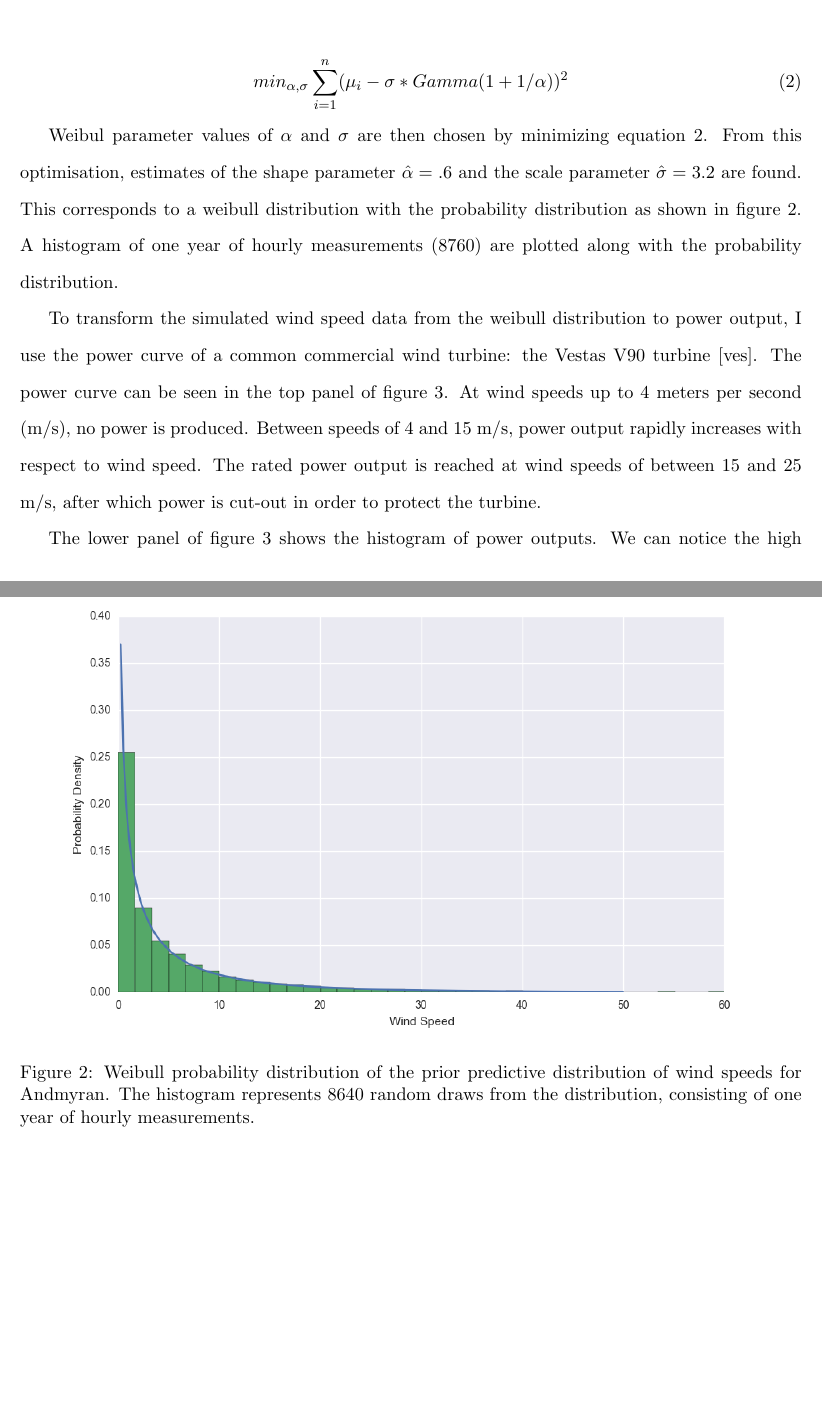
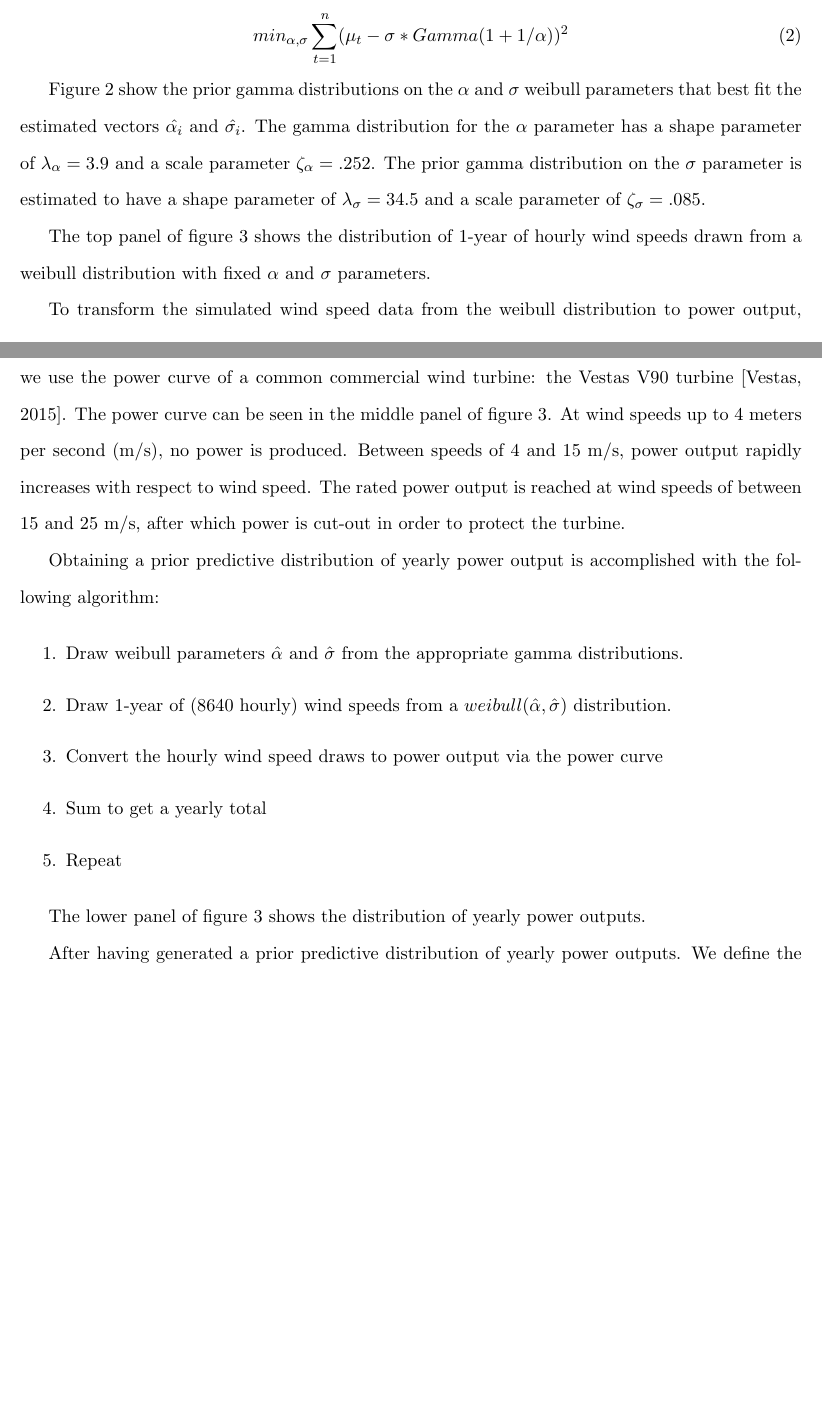
Before and after one commit to jmaurit/wind_invest_model, a LaTeX paper (wind_investment.tex): two parts of pages 3 and 4 of 12 before the commit and two parts of pages 3 and 5 of 12 after it, joined at a grey line, cut so that both start at the same text, the shorter picture padded with empty space. Compiled offline with pdfLaTeX.

Commit message:
drafting

```diff
--- a/wind_investment.tex
+++ b/wind_investment.tex
@@ -84,17 +90,31 @@ Wind speeds measured at shorter intervals are known to roughly follow a weibull
 \begin{equation}
-min_{\alpha,\sigma} \sum_{i=1}^n (\mu_i - \sigma*Gamma(1+1/\alpha))^2
+min_{\alpha,\sigma} \sum_{t=1}^n (\mu_t - \sigma*Gamma(1+1/\alpha))^2
 \label{least_squares}
 \end{equation}
 
-Weibul parameter values of $\alpha$ and $\sigma$ are then chosen by minimizing equation \ref{least_squares}. From this optimisation, estimates of the shape parameter $\hat{\alpha} = .6$ and the scale parameter $\hat{\sigma} = 3.2$ are found.  This corresponds to a weibull distribution with the probability distribution as shown in figure \ref{weibull_distribution}. A histogram of one year of hourly measurements (8760) are plotted along with the probability distribution.
+Figure \ref{priors} show the prior gamma distributions on the $\alpha$ and $\sigma$ weibull parameters that best fit the estimated vectors $\hat{\alpha_i}$ and $\hat{\sigma_i}$. The gamma distribution for the $\alpha$ parameter has a shape parameter of $\lambda_{\alpha} = 3.9$ and a scale parameter $\zeta_{\alpha} = .252$. The prior gamma distribution on the $\sigma$ parameter is estimated to have a shape parameter of $\lambda_{\sigma} = 34.5$ and a scale parameter of $\zeta_{\sigma}=.085$.
 
 \begin{figure}
-	\includegraphics[width=1\textwidth]{figures/prior_distribution.png}
-	\caption{Weibull probability distribution of the prior predictive distribution of wind speeds for Andmyran. The histogram represents 8640 random draws from the distribution, consisting of one year of hourly measurements.}
-	\label{weibull_distribution}
+	\includegraphics[width=.7\textwidth]{figures/priors.png}
+	\caption{Gamma prior probability distributions on the weibull shape and scale parameters $\alpha$ and $\sigma$.}
+	\label{priors}
 \end{figure}
 
-To transform the simulated wind speed data from the weibull distribution to power output, I use the power curve of a common commercial wind turbine: the Vestas V90 turbine \citep{vestas_v90}. The power curve can be seen in the top panel of figure \ref{power_output}. At wind speeds up to 4 meters per second (m/s), no power is produced. Between speeds of 4 and 15 m/s, power output rapidly increases with respect to wind speed. The rated power output is reached at wind speeds of between 15 and 25 m/s, after which power is cut-out in order to protect the turbine.
+The top panel of figure \ref{power_output} shows the distribution of 1-year of hourly wind speeds drawn from a weibull distribution with fixed $\alpha$ and $\sigma$ parameters.
+
+To transform the simulated wind speed data from the weibull distribution to power output, we use the power curve of a common commercial wind turbine: the Vestas V90 turbine \citep{vestas_v90}. The power curve can be seen in the middle panel of figure \ref{power_output}. At wind speeds up to 4 meters per second (m/s), no power is produced. Between speeds of 4 and 15 m/s, power output rapidly increases with respect to wind speed. The rated power output is reached at wind speeds of between 15 and 25 m/s, after which power is cut-out in order to protect the turbine.
+
+Obtaining a prior predictive distribution of yearly power output is accomplished with the following algorithm:
+
+\begin{enumerate}
+\item Draw weibull parameters $\hat{\alpha}$ and $\hat{\sigma}$ from the appropriate gamma distributions.
+\item Draw 1-year of (8640 hourly) wind speeds from a $weibull(\hat{\alpha},\hat{\sigma})$ distribution.
+\item Convert the hourly wind speed draws to power output via the power curve
+\item Sum to get a yearly total
+\item Repeat
+\end{enumerate}
+
+The lower panel of figure \ref{power_output} shows the distribution of yearly power outputs.
 
 \begin{figure}
 	\centering
@@ -103,9 +123,7 @@ To transform the simulated wind speed data from the weibull distribution to powe
 	\label{power_output}
 \end{figure}
 
-The lower panel of figure \ref{power_output} shows the histogram of power outputs. We can notice the high number of hours with zero production.
-
-The loss functions are defined as in equation \ref{loss_functions}:
+ After having generated a prior predictive distribution of yearly power outputs. We define the following loss functions as in equation \ref{loss_functions}:
 
 \begin{align}
 L_{invest} = I - (p_{kwh} - c_{kwh})*kwh\\
@@ -119 +137,2 @@ These functions describe the losses associated with investing or passing in the
 
+Given the loss functions for the different choices with parameters: $I=80,000$, $c_{oper}=0.005$, $p_{kwh}$, $d=.90$, $M=0$ we then draw 500 sample years of hourly wind data. At the first stage the investor can either choose to invest, to pass, or to wait and gather more information. The distribution of the losses for each sampled year for these three choices are shown in figure \ref{losses}.
```
Also changed, not shown: wind_investment.bib (+2 -0 lines), Output/wind_investment.bbl, figures/prior_power_distribution.png, wind_investment.pdf, wind_investment.tex (27 more changed lines), 8 other files.
